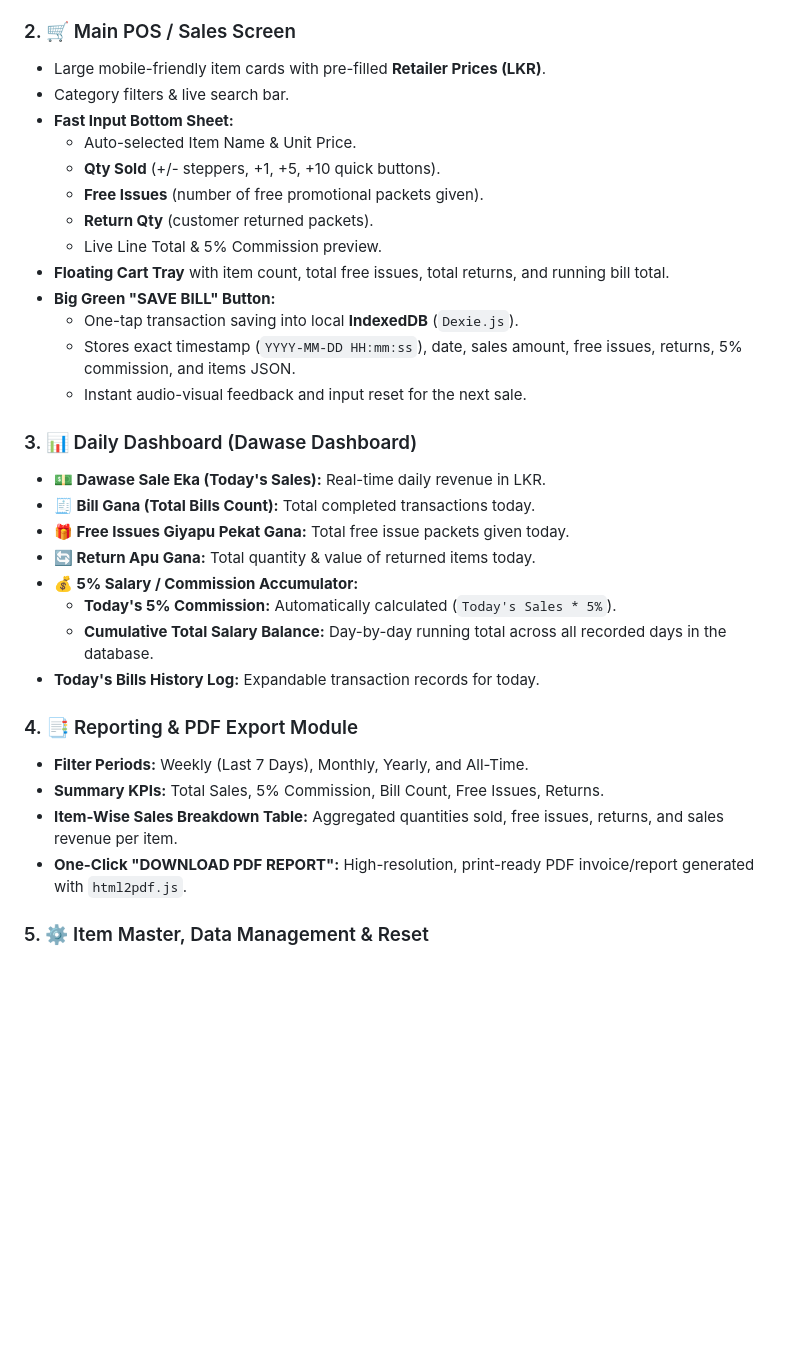
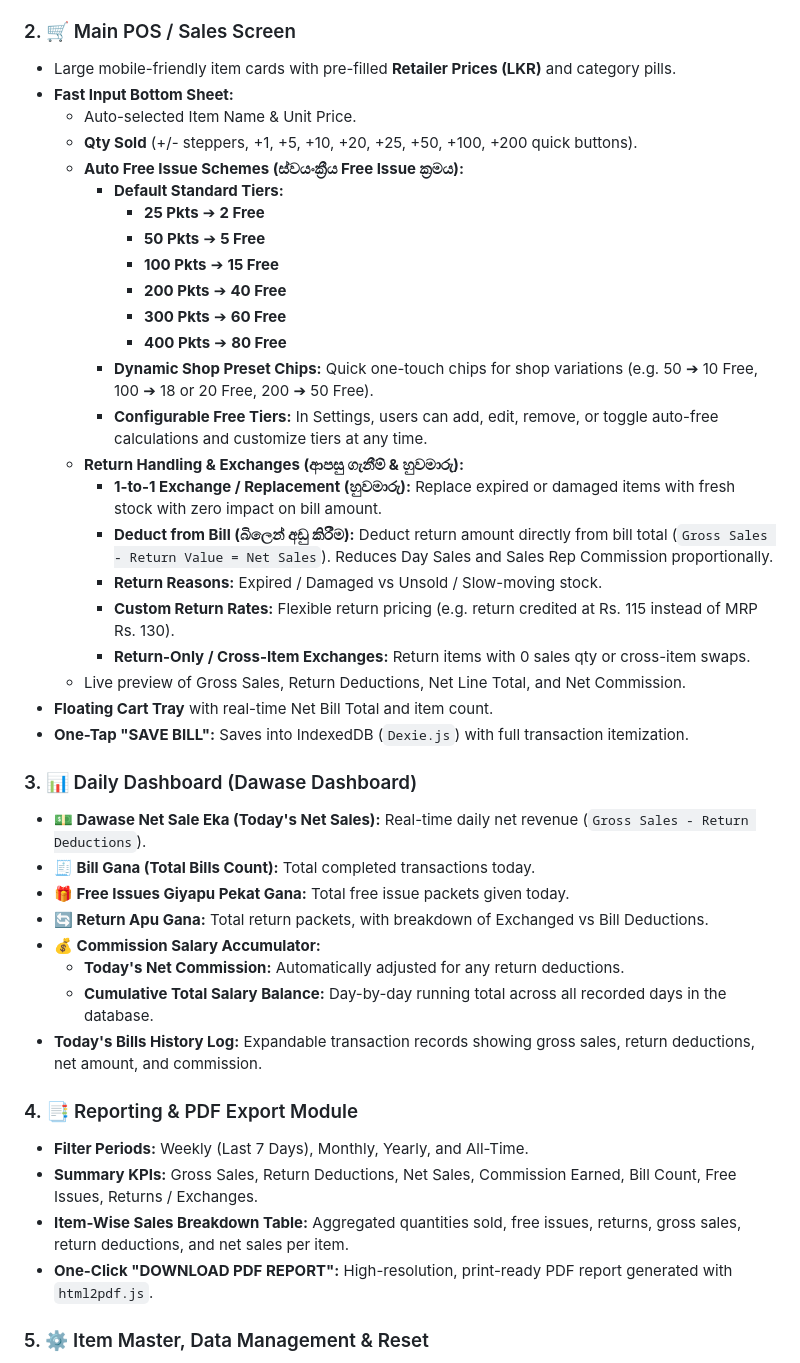
Before and after one commit to dilshan-web/ESY-POS, a Markdown page: README.md, the part around the change. Rendered like a GitHub page; blank space fills up the shorter version.

```diff
--- a/README.md
+++ b/README.md
@@ -16,35 +16,45 @@ All files are structured flat in the root directory for instant **GitHub Pages**
 - In-app PIN change capability under Settings.
 
 ### 2. 🛒 Main POS / Sales Screen
-- Large mobile-friendly item cards with pre-filled **Retailer Prices (LKR)**.
-- Category filters & live search bar.
+- Large mobile-friendly item cards with pre-filled **Retailer Prices (LKR)** and category pills.
 - **Fast Input Bottom Sheet:**
   - Auto-selected Item Name & Unit Price.
-  - **Qty Sold** (+/- steppers, +1, +5, +10 quick buttons).
-  - **Free Issues** (number of free promotional packets given).
-  - **Return Qty** (customer returned packets).
-  - Live Line Total & 5% Commission preview.
-- **Floating Cart Tray** with item count, total free issues, total returns, and running bill total.
-- **Big Green "SAVE BILL" Button:**
-  - One-tap transaction saving into local **IndexedDB** (`Dexie.js`).
-  - Stores exact timestamp (`YYYY-MM-DD HH:mm:ss`), date, sales amount, free issues, returns, 5% commission, and items JSON.
-  - Instant audio-visual feedback and input reset for the next sale.
+  - **Qty Sold** (+/- steppers, +1, +5, +10, +20, +25, +50, +100, +200 quick buttons).
+  - **Auto Free Issue Schemes (ස්වයංක්‍රීය Free Issue ක්‍රමය):**
+    - **Default Standard Tiers:**
+      - **25 Pkts** ➔ **2 Free**
+      - **50 Pkts** ➔ **5 Free**
+      - **100 Pkts** ➔ **15 Free**
+      - **200 Pkts** ➔ **40 Free**
+      - **300 Pkts** ➔ **60 Free**
+      - **400 Pkts** ➔ **80 Free**
+    - **Dynamic Shop Preset Chips:** Quick one-touch chips for shop variations (e.g. 50 ➔ 10 Free, 100 ➔ 18 or 20 Free, 200 ➔ 50 Free).
+    - **Configurable Free Tiers:** In Settings, users can add, edit, remove, or toggle auto-free calculations and customize tiers at any time.
+  - **Return Handling & Exchanges (ආපසු ගැනීම් & හුවමාරු):**
+    - **1-to-1 Exchange / Replacement (හුවමාරු):** Replace expired or damaged items with fresh stock with zero impact on bill amount.
+    - **Deduct from Bill (බිලෙන් අඩු කිරීම):** Deduct return amount directly from bill total (`Gross Sales - Return Value = Net Sales`). Reduces Day Sales and Sales Rep Commission proportionally.
+    - **Return Reasons:** Expired / Damaged vs Unsold / Slow-moving stock.
+    - **Custom Return Rates:** Flexible return pricing (e.g. return credited at Rs. 115 instead of MRP Rs. 130).
+    - **Return-Only / Cross-Item Exchanges:** Return items with 0 sales qty or cross-item swaps.
+  - Live preview of Gross Sales, Return Deductions, Net Line Total, and Net Commission.
+- **Floating Cart Tray** with real-time Net Bill Total and item count.
+- **One-Tap "SAVE BILL":** Saves into IndexedDB (`Dexie.js`) with full transaction itemization.
 
 ### 3. 📊 Daily Dashboard (Dawase Dashboard)
-- **💵 Dawase Sale Eka (Today's Sales):** Real-time daily revenue in LKR.
+- **💵 Dawase Net Sale Eka (Today's Net Sales):** Real-time daily net revenue (`Gross Sales - Return Deductions`).
 - **🧾 Bill Gana (Total Bills Count):** Total completed transactions today.
 - **🎁 Free Issues Giyapu Pekat Gana:** Total free issue packets given today.
-- **🔄 Return Apu Gana:** Total quantity & value of returned items today.
-- **💰 5% Salary / Commission Accumulator:**
-  - **Today's 5% Commission:** Automatically calculated (`Today's Sales * 5%`).
+- **🔄 Return Apu Gana:** Total return packets, with breakdown of Exchanged vs Bill Deductions.
+- **💰 Commission Salary Accumulator:**
+  - **Today's Net Commission:** Automatically adjusted for any return deductions.
   - **Cumulative Total Salary Balance:** Day-by-day running total across all recorded days in the database.
-- **Today's Bills History Log:** Expandable transaction records for today.
+- **Today's Bills History Log:** Expandable transaction records showing gross sales, return deductions, net amount, and commission.
 
 ### 4. 📑 Reporting & PDF Export Module
 - **Filter Periods:** Weekly (Last 7 Days), Monthly, Yearly, and All-Time.
-- **Summary KPIs:** Total Sales, 5% Commission, Bill Count, Free Issues, Returns.
-- **Item-Wise Sales Breakdown Table:** Aggregated quantities sold, free issues, returns, and sales revenue per item.
-- **One-Click "DOWNLOAD PDF REPORT":** High-resolution, print-ready PDF invoice/report generated with `html2pdf.js`.
+- **Summary KPIs:** Gross Sales, Return Deductions, Net Sales, Commission Earned, Bill Count, Free Issues, Returns / Exchanges.
+- **Item-Wise Sales Breakdown Table:** Aggregated quantities sold, free issues, returns, gross sales, return deductions, and net sales per item.
+- **One-Click "DOWNLOAD PDF REPORT":** High-resolution, print-ready PDF report generated with `html2pdf.js`.
 
 ### 5. ⚙️ Item Master, Data Management & Reset
 - Add, edit, and delete items with retailer prices and categories.
```
